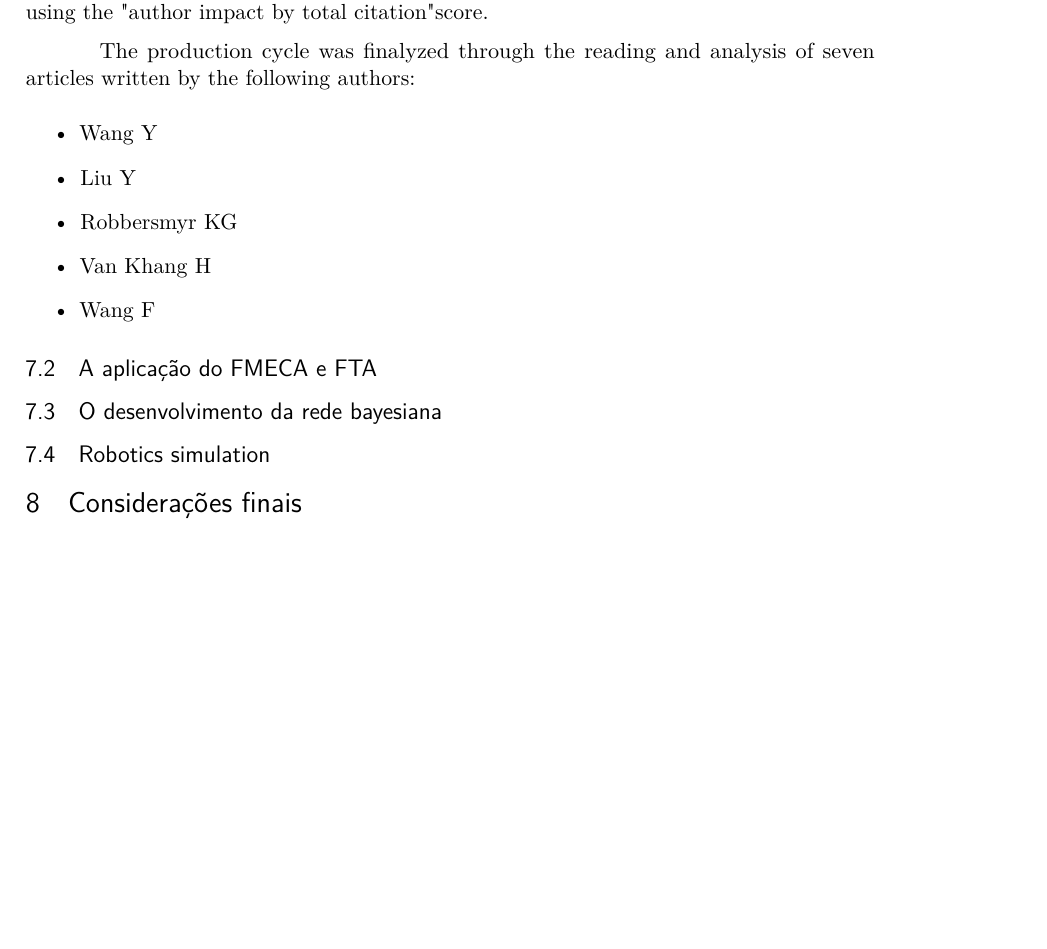
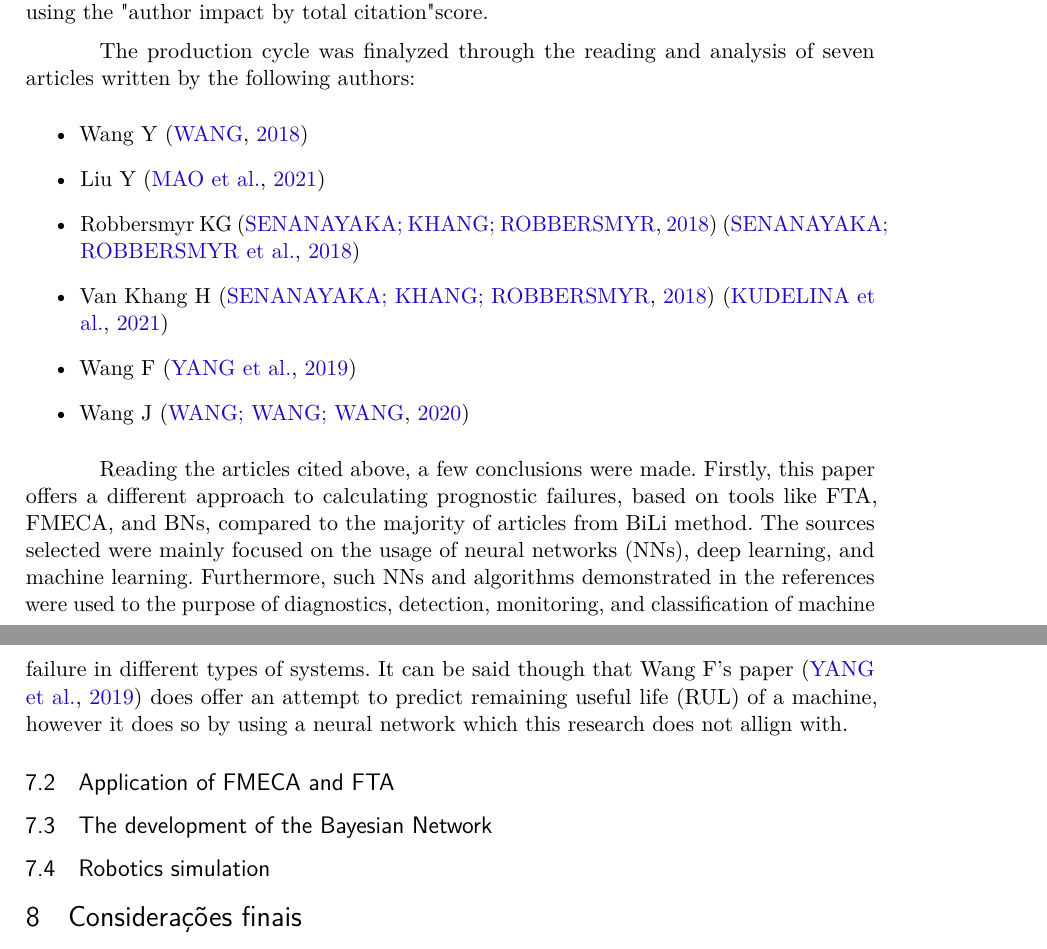
Before and after one commit to mhar-vell/a-prog-mch-in-robotics, a LaTeX thesis (modelo-artigo.tex, which reads sections/03-results.tex): part of page 11 of 13 before the commit and two parts of pages 11 and 12 of 14 after it, the two joined at a grey line, cut so that both start at the same text, the shorter picture padded with empty space. Compiled offline with pdfLaTeX.

Commit message:
almost complete state-of-the-art

```diff
--- a/sections/03-results.tex
+++ b/sections/03-results.tex
@@ -45,18 +45,19 @@ Furthermore, in the impact cycle, after such file was ran through revtools, the
 
 The production cycle was finalyzed through the reading and analysis of seven articles written by the following authors:
 \begin{itemize}
-    \item Wang Y
-    \item Liu Y
-    \item Robbersmyr KG
-    \item Van Khang H
-    \item Wang F
+    \item Wang Y \cite{wang2018}
+    \item Liu Y \cite{liu2021}
+    \item Robbersmyr KG \cite{duo2018} \cite{senanayaka2018robust}
+    \item Van Khang H \cite{duo2018} \cite{kudelina2021methods}
+    \item Wang F \cite{YANG201927}
+    \item Wang J \cite{wangj2020}
 \end{itemize}
 
+Reading the articles cited above, a few conclusions were made. Firstly, this paper offers a different approach to calculating prognostic failures, based on tools like FTA, FMECA, and BNs, compared to the majority of articles from BiLi method. The sources selected were mainly focused on the usage of neural networks (NNs), deep learning, and machine learning. Furthermore, such NNs and algorithms demonstrated in the references were used to the purpose of diagnostics, detection, monitoring, and classification of machine failure in different types of systems. It can be said though that Wang F's paper \cite{YANG201927} does offer an attempt to predict remaining useful life (RUL) of a machine, however it does so by using a neural network which this research does not allign with.
 
+\subsection{Application of FMECA and FTA}
 
-\subsection{A aplicação do FMECA e FTA}
-
-\subsection{O desenvolvimento da rede bayesiana}
+\subsection{The development of the Bayesian Network}
 
 \subsection{Robotics simulation}
 
```
